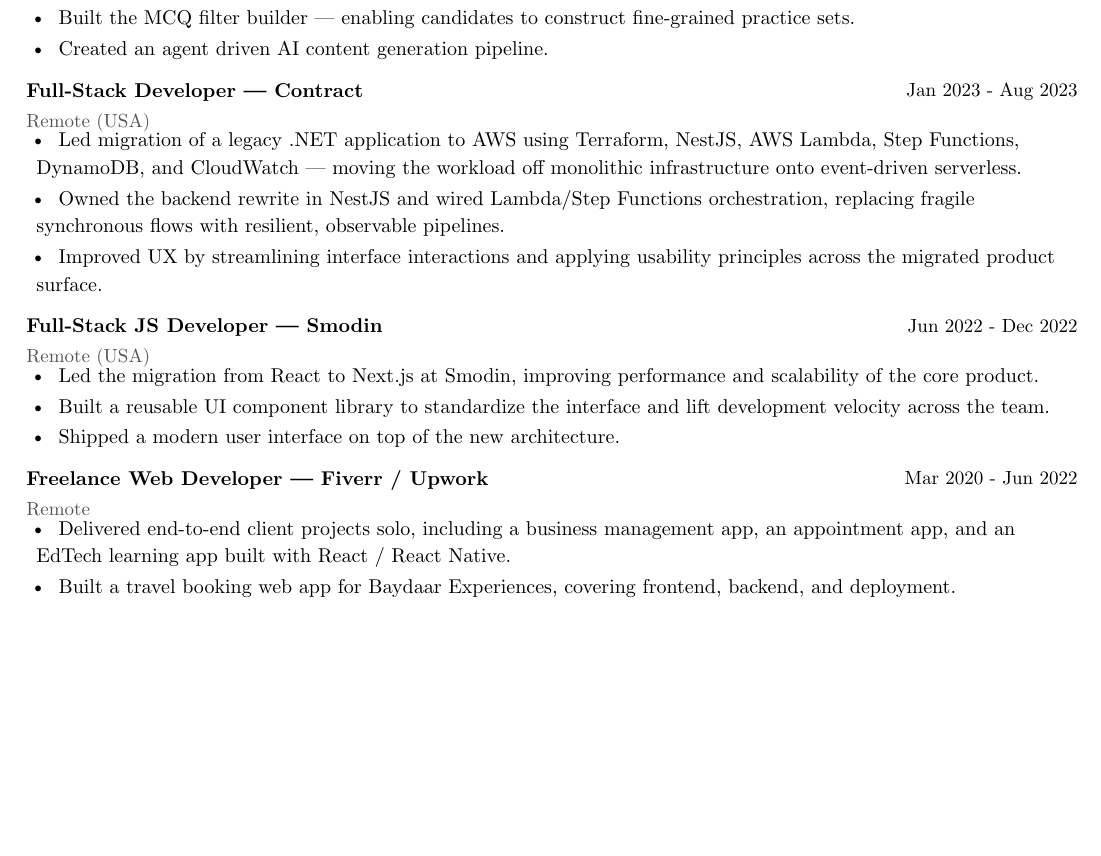
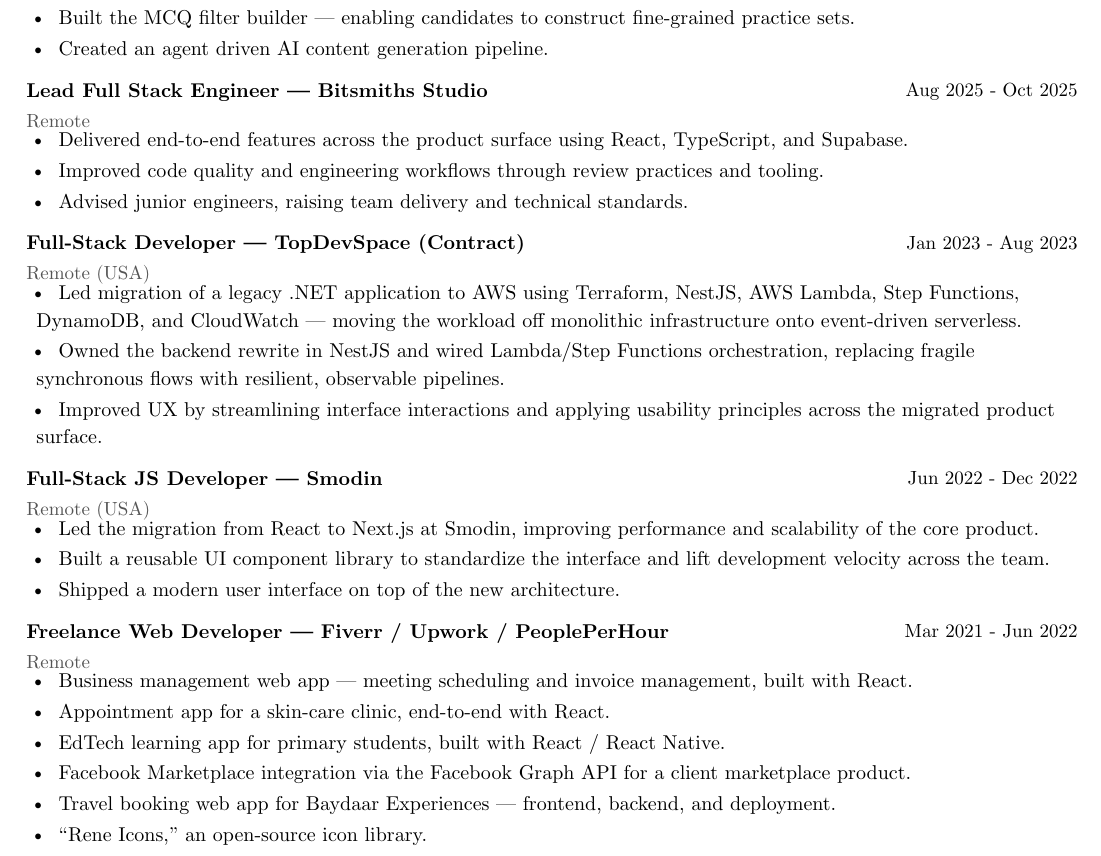
Before and after one commit to faraz-35/cv, a Typst document (faraz-resume.typ): part of page 1 of 2, cut so that both start at the same text, the shorter picture padded with empty space. Compiled offline with Typst 0.15.

Commit message:
Add Bitsmiths role; expand freelance with per-project bullets

```diff
--- a/faraz-resume.typ
+++ b/faraz-resume.typ
@@ -104,9 +104,25 @@
 )
 
 #entry[
+  Lead Full Stack Engineer
+][
+  Bitsmiths Studio
+][
+  Remote
+][
+  Aug 2025 - Oct 2025
+]
+
+#bullets(
+  [Delivered end-to-end features across the product surface using React, TypeScript, and Supabase.],
+  [Improved code quality and engineering workflows through review practices and tooling.],
+  [Advised junior engineers, raising team delivery and technical standards.],
+)
+
+#entry[
   Full-Stack Developer
 ][
-  Contract
+  TopDevSpace (Contract)
 ][
   Remote (USA)
 ][
@@ -138,16 +154,20 @@
 #entry[
   Freelance Web Developer
 ][
-  Fiverr / Upwork
+  Fiverr / Upwork / PeoplePerHour
 ][
   Remote
 ][
-  Mar 2020 - Jun 2022
+  Mar 2021 - Jun 2022
 ]
 
 #bullets(
-  [Delivered end-to-end client projects solo, including a business management app, an appointment app, and an EdTech learning app built with React / React Native.],
-  [Built a travel booking web app for Baydaar Experiences, covering frontend, backend, and deployment.],
+  [Business management web app — meeting scheduling and invoice management, built with React.],
+  [Appointment app for a skin-care clinic, end-to-end with React.],
+  [EdTech learning app for primary students, built with React / React Native.],
+  [Facebook Marketplace integration via the Facebook Graph API for a client marketplace product.],
+  [Travel booking web app for Baydaar Experiences — frontend, backend, and deployment.],
+  ["Rene Icons," an open-source icon library.],
 )
 
 // ============================================================
```
